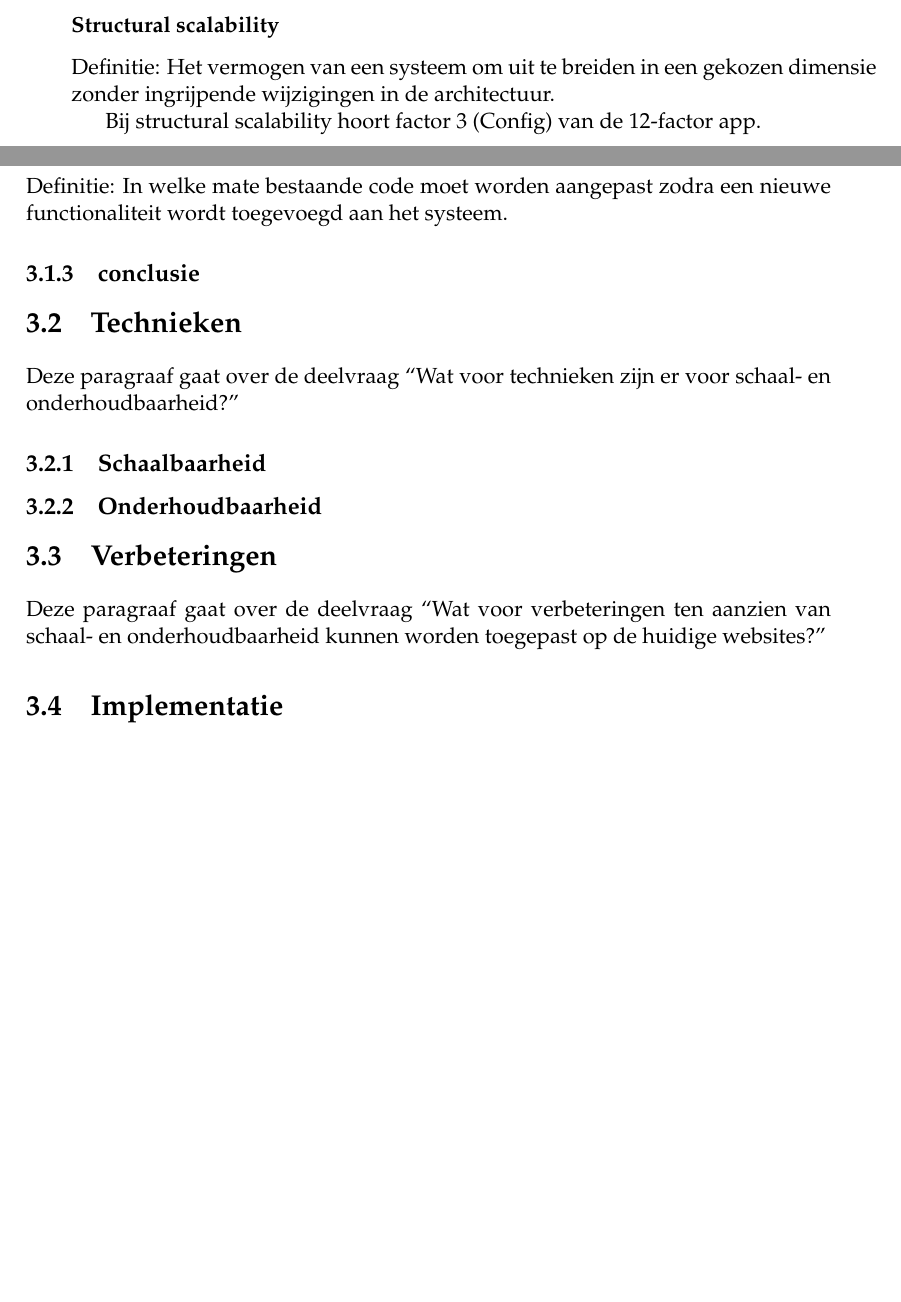
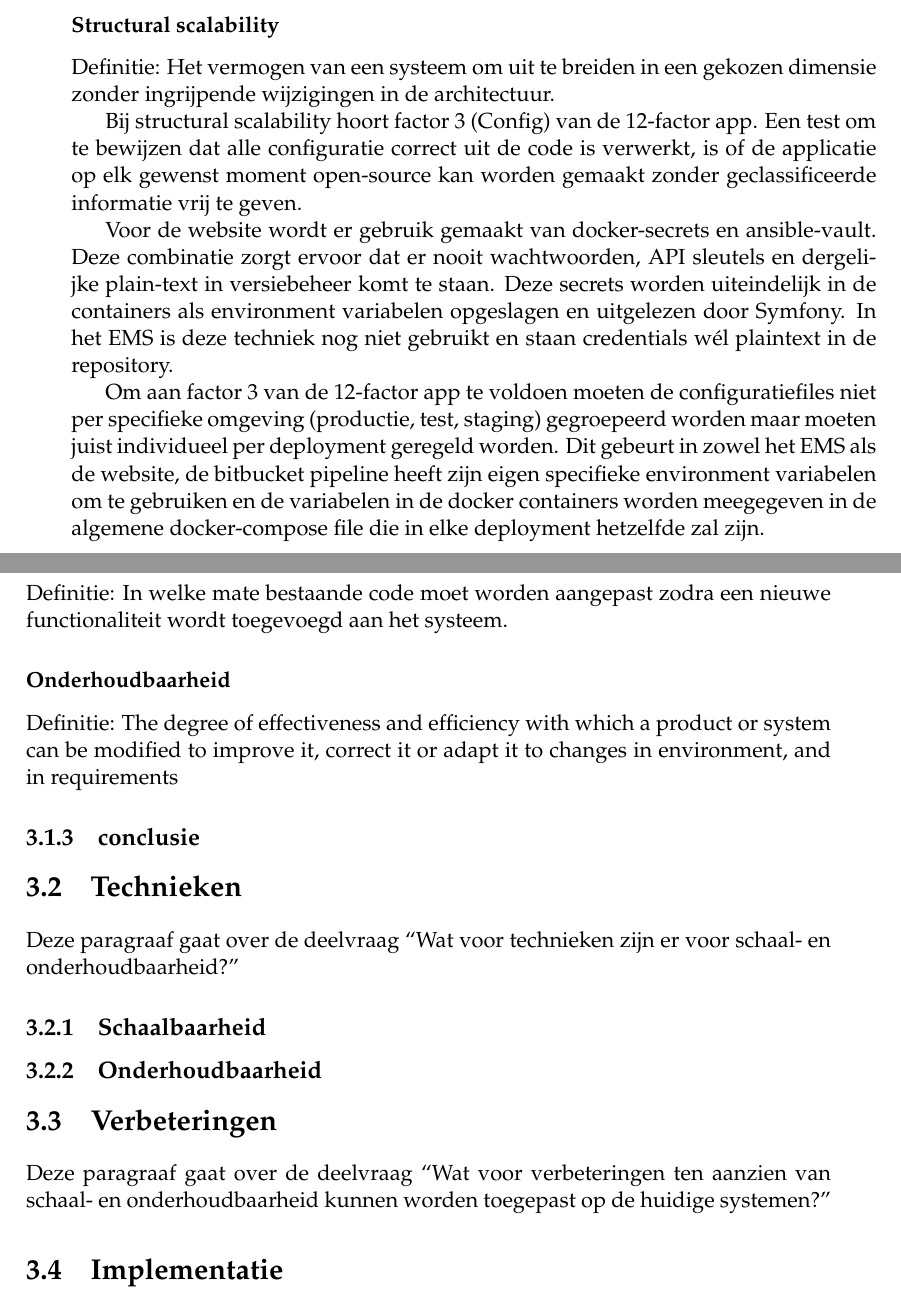
Before and after one commit to KajdeMunter/Scriptie, a LaTeX thesis (Scriptie/main.tex, which reads Scriptie/Chapters/Onderzoeksresultaten.tex): two parts of pages 32 and 33 of 38, joined at a grey line, cut so that both start at the same text, the shorter picture padded with empty space. Compiled offline with pdfLaTeX.

Commit message:
End of day

```diff
--- a/Scriptie/Chapters/Onderzoeksresultaten.tex
+++ b/Scriptie/Chapters/Onderzoeksresultaten.tex
@@ -40,8 +40,11 @@ Nu luidt de vraag, hoe schaalbaar is deze infrastructuur eigenlijk? Om dit te be
 \subsubsection{Structural scalability}
 Definitie: Het vermogen van een systeem om uit te breiden in een gekozen dimensie zonder ingrijpende wijzigingen in de architectuur.
 
-Bij structural scalability hoort factor 3 (Config) van de 12-factor app.
+Bij structural scalability hoort factor 3 (Config) van de 12-factor app. Een test om te bewijzen dat alle configuratie correct uit de code is verwerkt, is of de applicatie op elk gewenst moment open-source kan worden gemaakt zonder geclassificeerde informatie vrij te geven.
 
+Voor de website wordt er gebruik gemaakt van docker-secrets en ansible-vault. Deze combinatie zorgt ervoor dat er nooit wachtwoorden, API sleutels en dergelijke plain-text in versiebeheer komt te staan. Deze secrets worden uiteindelijk in de containers als environment variabelen opgeslagen en uitgelezen door Symfony. In het EMS is deze techniek nog niet gebruikt en staan credentials wél plaintext in de repository.
+
+Om aan factor 3 van de 12-factor app te voldoen moeten de configuratiefiles niet per specifieke omgeving (productie, test, staging) gegroepeerd worden maar moeten juist individueel per deployment geregeld worden. Dit gebeurt in zowel het EMS als de website, de bitbucket pipeline heeft zijn eigen specifieke environment variabelen om te gebruiken en de variabelen in de docker containers worden meegegeven in de algemene docker-compose file die in elke deployment hetzelfde zal zijn.
 
 \subsubsection{Load scalability}
 Definitie: Het vermogen van een systeem om elegant te presteren naarmate het aangeboden verkeer toeneemt.
@@ -60,6 +63,10 @@ Bij load scalability horen factor 6 (processes), 8 (concurrency) en 9 (disposabi
 
 \subsubsection{Functional scalability}
 Definitie: In welke mate bestaande code moet worden aangepast zodra een nieuwe functionaliteit wordt toegevoegd aan het systeem.
+
+\subsubsection{Onderhoudbaarheid}
+Definitie: The degree of effectiveness and efficiency with which a product or system can be modified to improve it, correct it or adapt it to changes in environment, and in requirements
+
 
 \subsection{conclusie}
 
--- a/Scriptie/main.tex
+++ b/Scriptie/main.tex
@@ -90,9 +90,9 @@ headsepline, % Uncomment to get a line under the header
 }
 
 \hoofdvraag{Op welke wijze kan Developers.nl de architectuur van hun huidige systemen beter schaal- en onderhoudbaar maken?}
-\deelvraaghuidig{Hoe goed is de schaalbaarheid van de huidige websites?}
+\deelvraaghuidig{Hoe goed is de schaal- en onderhoudbaarheid van de huidige systemen?}
 \deelvraagtechnieken{Wat voor technieken zijn er voor schaal- en onderhoudbaarheid?}
-\deelvraagverbetering{Wat voor verbeteringen ten aanzien van schaal- en onderhoudbaarheid kunnen worden toegepast op de huidige websites?}
+\deelvraagverbetering{Wat voor verbeteringen ten aanzien van schaal- en onderhoudbaarheid kunnen worden toegepast op de huidige systemen?}
 \deelvraagimplementatie{Hoe gaan deze verbeteringen geïmplementeerd worden?}
 \deelvraagrequirements{Voldoen de verbeteringen aan de vereiste requirements?}
 \begin{document}
```
Also changed, not shown: Scriptie/Chapters/TheoretischKader.tex (+1 -1 lines), Scriptie/main.pdf.
